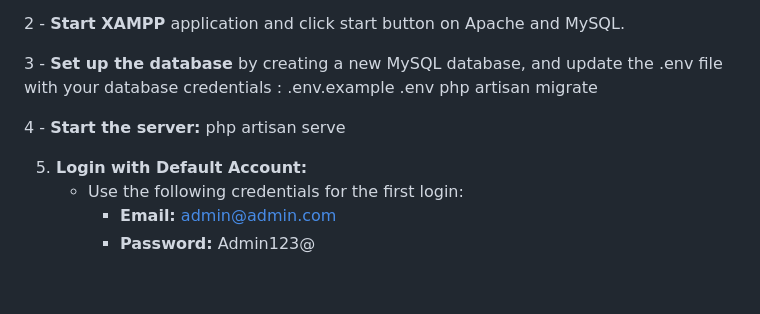
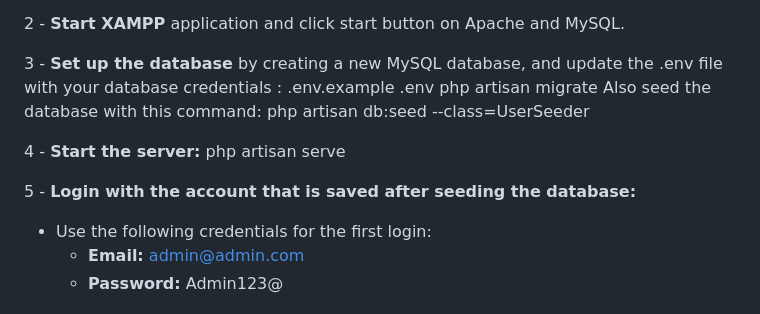
Before and after one commit to HaniAlija49/AmbulanceManagementLaravel, a Markdown page: README.md, the part around the change. Rendered like a GitHub page; blank space fills up the shorter version.

```diff
--- a/README.md
+++ b/README.md
@@ -25,11 +25,12 @@ To install and use this application, follow these steps:
 3 - **Set up the database** by creating a new MySQL database, and update the .env file with your database credentials :
 .env.example .env
 php artisan migrate
+Also seed the database with this command: php artisan db:seed --class=UserSeeder
 
 4 - **Start the server:**
 php artisan serve
 
-5. **Login with Default Account:**
+5 -  **Login with the account that is saved after seeding the database:**
    - Use the following credentials for the first login:
      - **Email:** admin@admin.com
      - **Password:** Admin123@
```
